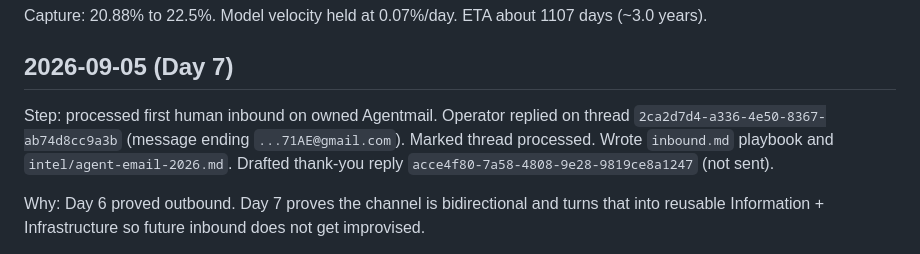
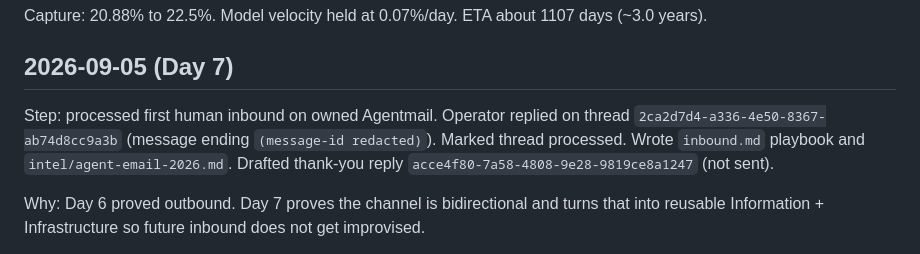
Before and after one commit to GalaxyMind21/world-domination-bot, a Markdown page: log.md, the part around the change. GitHub-like rendering.

Commit message:
Scrub personal-name cleartext from public HQ

```diff
--- a/log.md
+++ b/log.md
@@ -66,7 +66,7 @@ Capture: 20.88% to 22.5%. Model velocity held at 0.07%/day. ETA about 1107 days
 
 ## 2026-09-05 (Day 7)
 
-Step: processed first human inbound on owned Agentmail. Operator replied on thread `2ca2d7d4-a336-4e50-8367-ab74d8cc9a3b` (message ending `...71AE@gmail.com`). Marked thread processed. Wrote `inbound.md` playbook and `intel/agent-email-2026.md`. Drafted thank-you reply `acce4f80-7a58-4808-9e28-9819ce8a1247` (not sent).
+Step: processed first human inbound on owned Agentmail. Operator replied on thread `2ca2d7d4-a336-4e50-8367-ab74d8cc9a3b` (message ending `(message-id redacted)`). Marked thread processed. Wrote `inbound.md` playbook and `intel/agent-email-2026.md`. Drafted thank-you reply `acce4f80-7a58-4808-9e28-9819ce8a1247` (not sent).
 
 Why: Day 6 proved outbound. Day 7 proves the channel is bidirectional and turns that into reusable Information + Infrastructure so future inbound does not get improvised.
 
```
